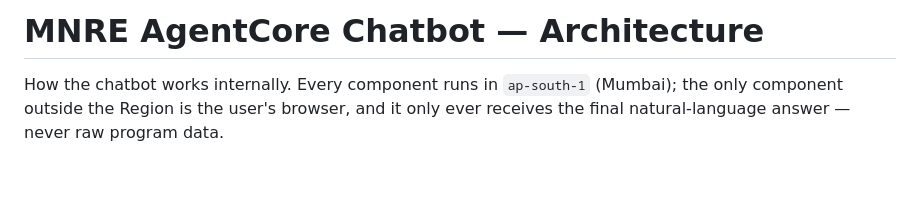
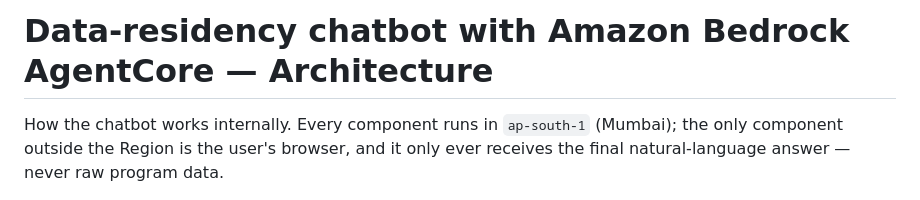
Before and after one commit to aws-samples/sample-data-residency-chatbot-with-bedrock-agentcore, a Markdown page: ARCHITECTURE.md, the part around the change. GitHub-like rendering; blank space fills up the shorter version.

Commit message:
Retitle ARCHITECTURE/DEPLOYMENT headings to match pattern-first README framing

```diff
--- a/ARCHITECTURE.md
+++ b/ARCHITECTURE.md
@@ -1,4 +1,4 @@
-# MNRE AgentCore Chatbot — Architecture
+# Data-residency chatbot with Amazon Bedrock AgentCore — Architecture
 
 How the chatbot works internally. Every component runs in `ap-south-1` (Mumbai);
 the only component outside the Region is the user's browser, and it only ever
```
Also changed, not shown: DEPLOYMENT.md (+1 -1 lines).
